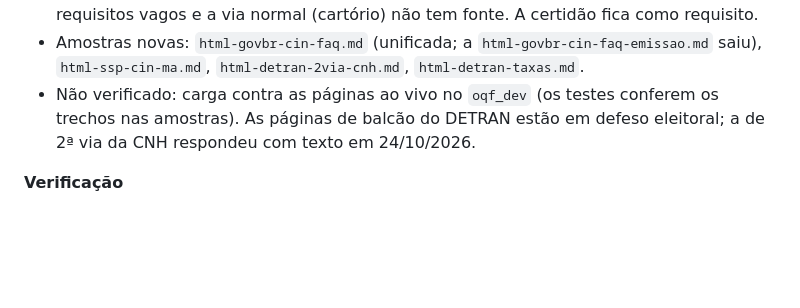
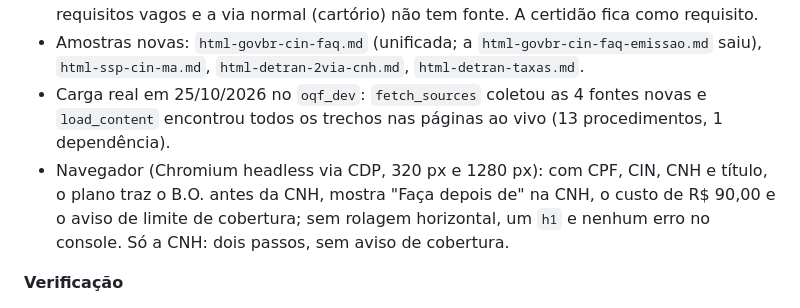
Before and after one commit to mateus-matos23/o-que-fazer, a Markdown page: docs/implementacao/README.md, the part around the change. GitHub-like rendering; blank space fills up the shorter version.

Commit message:
docs: add README with setup steps and record live load and browser check of slice 5c

```diff
--- a/docs/implementacao/README.md
+++ b/docs/implementacao/README.md
@@ -267,7 +267,8 @@ Templates Django sem CSS nem JavaScript, com HTML semântico (`fieldset` e `lege
 - Dependência MANDATORY `registrar-ocorrencia-extravio` → `segunda-via-cnh`. A CIN não depende do B.O.: nenhuma fonte lida exige.
 - Adiado: certidão como etapa antes da CIN. A única fonte é um serviço da SEMCAS com requisitos vagos e a via normal (cartório) não tem fonte. A certidão fica como requisito.
 - Amostras novas: `html-govbr-cin-faq.md` (unificada; a `html-govbr-cin-faq-emissao.md` saiu), `html-ssp-cin-ma.md`, `html-detran-2via-cnh.md`, `html-detran-taxas.md`.
-- Não verificado: carga contra as páginas ao vivo no `oqf_dev` (os testes conferem os trechos nas amostras). As páginas de balcão do DETRAN estão em defeso eleitoral; a de 2ª via da CNH respondeu com texto em 24/10/2026.
+- Carga real em 25/10/2026 no `oqf_dev`: `fetch_sources` coletou as 4 fontes novas e `load_content` encontrou todos os trechos nas páginas ao vivo (13 procedimentos, 1 dependência).
+- Navegador (Chromium headless via CDP, 320 px e 1280 px): com CPF, CIN, CNH e título, o plano traz o B.O. antes da CNH, mostra "Faça depois de" na CNH, o custo de R$ 90,00 e o aviso de limite de cobertura; sem rolagem horizontal, um `h1` e nenhum erro no console. Só a CNH: dois passos, sem aviso de cobertura.
 
 **Verificação**
 - 253 testes:
```
Also changed, not shown: README.md (+64 -0 lines).
